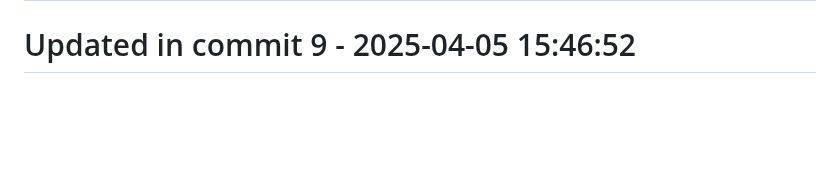
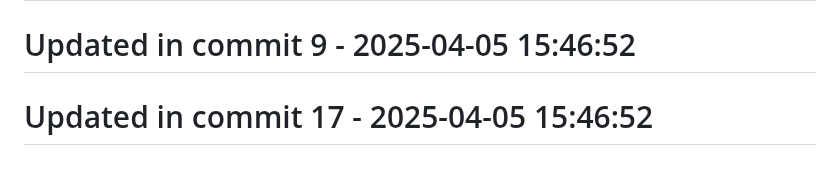
Before and after one commit to llamasearchai/llamasearch-pdf, a Markdown page: README.md, the part around the change. Rendered like a GitHub page; blank space fills up the shorter version.

```diff
--- a/README.md
+++ b/README.md
@@ -271,3 +271,5 @@ MIT
 # Updated in commit 1 - 2025-04-05 15:46:52
 
 # Updated in commit 9 - 2025-04-05 15:46:52
+
+# Updated in commit 17 - 2025-04-05 15:46:52
```
